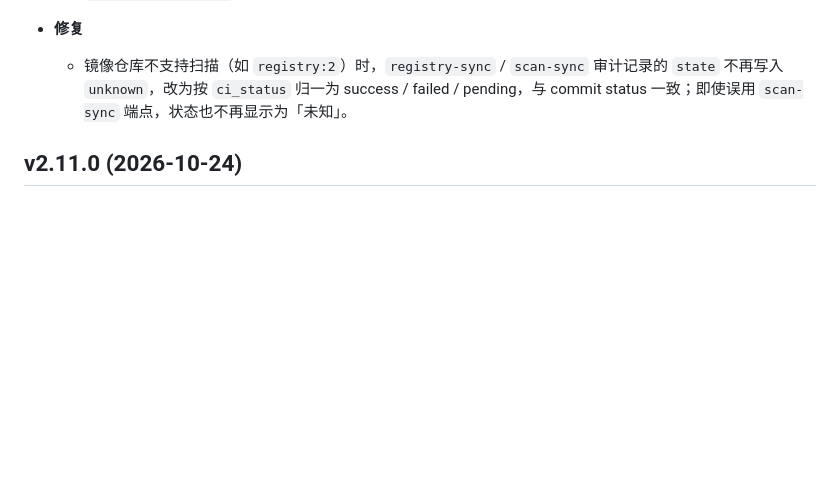
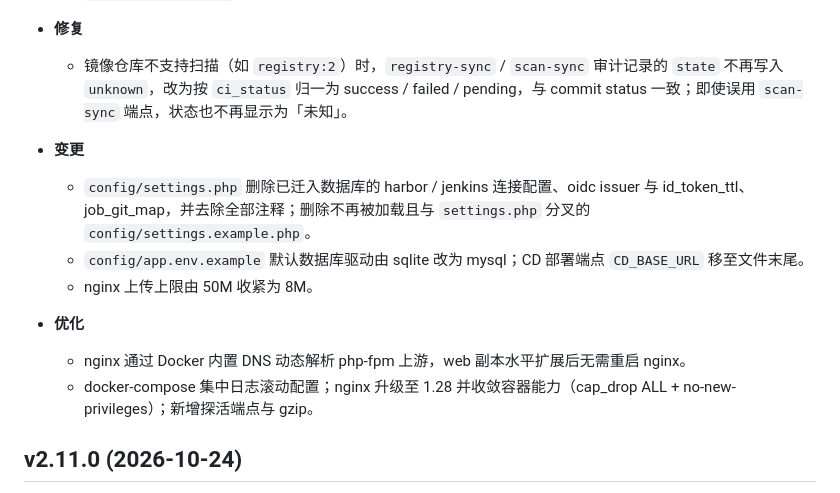
Before and after one commit to jeanslw/Devops-Glue, a Markdown page: docs/更新日志.md, the part around the change. Rendered like a GitHub page; blank space fills up the shorter version.

```diff
--- a/docs/更新日志.md
+++ b/docs/更新日志.md
@@ -9,6 +9,15 @@
 
 - **修复**
   - 镜像仓库不支持扫描（如 `registry:2`）时，`registry-sync` / `scan-sync` 审计记录的 `state` 不再写入 `unknown`，改为按 `ci_status` 归一为 success / failed / pending，与 commit status 一致；即使误用 `scan-sync` 端点，状态也不再显示为「未知」。
+
+- **变更**
+  - `config/settings.php` 删除已迁入数据库的 harbor / jenkins 连接配置、oidc issuer 与 id_token_ttl、job_git_map，并去除全部注释；删除不再被加载且与 `settings.php` 分叉的 `config/settings.example.php`。
+  - `config/app.env.example` 默认数据库驱动由 sqlite 改为 mysql；CD 部署端点 `CD_BASE_URL` 移至文件末尾。
+  - nginx 上传上限由 50M 收紧为 8M。
+
+- **优化**
+  - nginx 通过 Docker 内置 DNS 动态解析 php-fpm 上游，web 副本水平扩展后无需重启 nginx。
+  - docker-compose 集中日志滚动配置；nginx 升级至 1.28 并收敛容器能力（cap_drop ALL + no-new-privileges）；新增探活端点与 gzip。
 
 ## v2.11.0 (2026-10-24)
 
```
Also changed, not shown: docs/CHANGELOG.md (+9 -0 lines).
